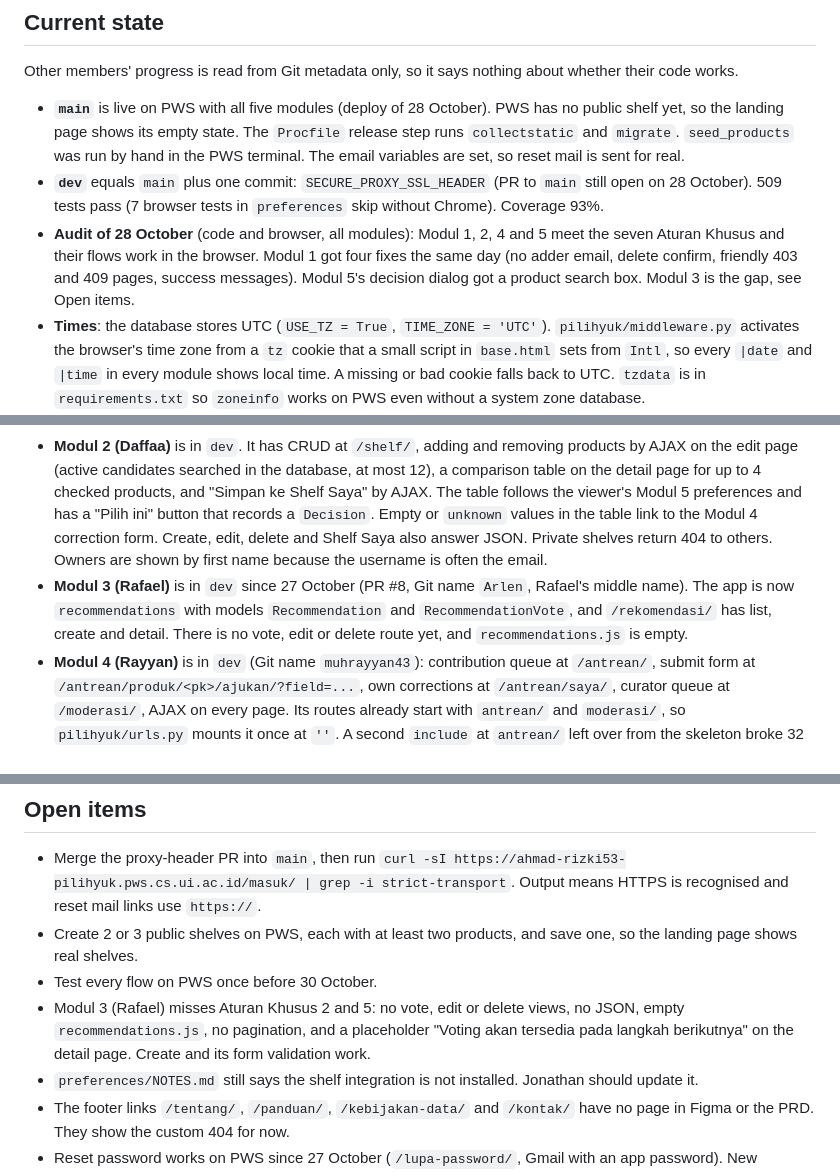
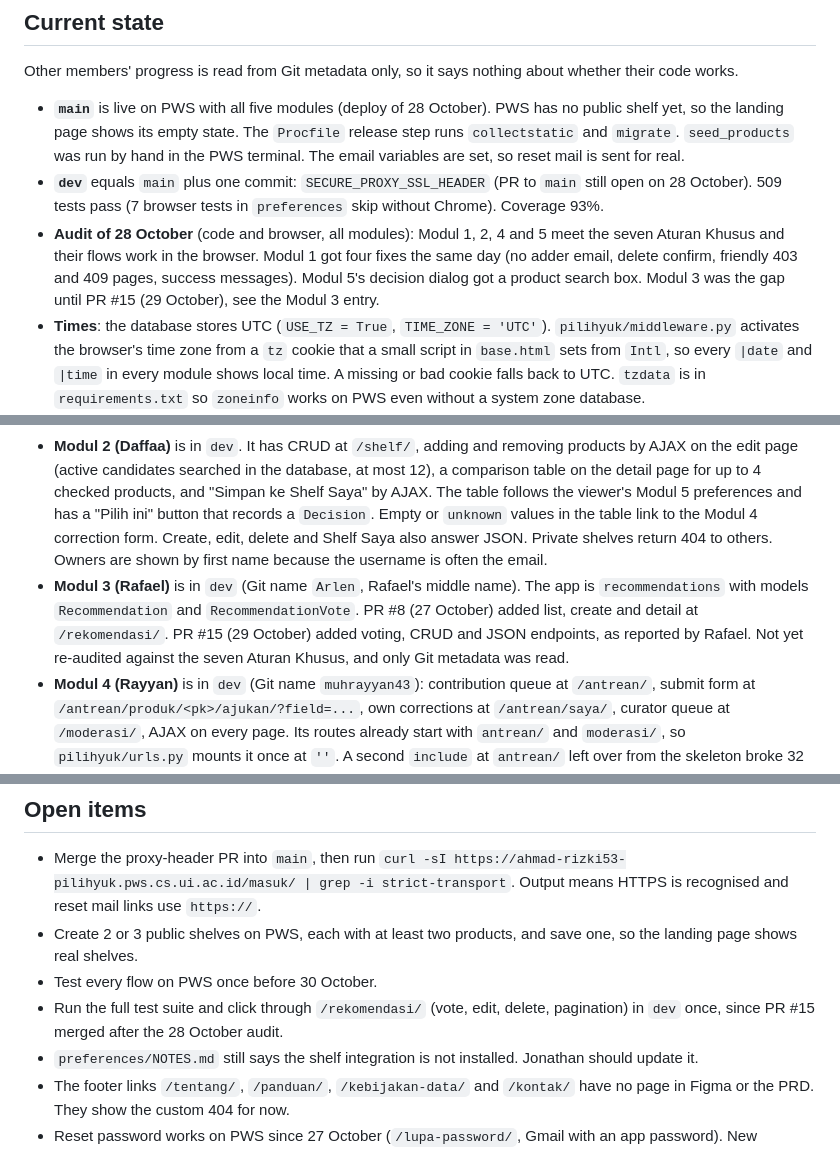
Before and after one commit to PBP-Kelompok-B4/PilihYuk, a Markdown page: .claude/HANDOFF.md, 3 parts joined by grey strips. Drawn GitHub-style.

Commit message:
docs: record Modul 3 voting, CRUD and JSON merged (PR #15)

```diff
--- a/.claude/HANDOFF.md
+++ b/.claude/HANDOFF.md
@@ -12,12 +12,12 @@ Other members' progress is read from Git metadata only, so it says nothing about
 
 - **`main`** is live on PWS with all five modules (deploy of 28 October). PWS has no public shelf yet, so the landing page shows its empty state. The `Procfile` release step runs `collectstatic` and `migrate`. `seed_products` was run by hand in the PWS terminal. The email variables are set, so reset mail is sent for real.
 - **`dev`** equals `main` plus one commit: `SECURE_PROXY_SSL_HEADER` (PR to `main` still open on 28 October). 509 tests pass (7 browser tests in `preferences` skip without Chrome). Coverage 93%.
-- **Audit of 28 October** (code and browser, all modules): Modul 1, 2, 4 and 5 meet the seven Aturan Khusus and their flows work in the browser. Modul 1 got four fixes the same day (no adder email, delete confirm, friendly 403 and 409 pages, success messages). Modul 5's decision dialog got a product search box. Modul 3 is the gap, see Open items.
+- **Audit of 28 October** (code and browser, all modules): Modul 1, 2, 4 and 5 meet the seven Aturan Khusus and their flows work in the browser. Modul 1 got four fixes the same day (no adder email, delete confirm, friendly 403 and 409 pages, success messages). Modul 5's decision dialog got a product search box. Modul 3 was the gap until PR #15 (29 October), see the Modul 3 entry.
 - **Times**: the database stores UTC (`USE_TZ = True`, `TIME_ZONE = 'UTC'`). `pilihyuk/middleware.py` activates the browser's time zone from a `tz` cookie that a small script in `base.html` sets from `Intl`, so every `|date` and `|time` in every module shows local time. A missing or bad cookie falls back to UTC. `tzdata` is in `requirements.txt` so `zoneinfo` works on PWS even without a system zone database.
 - **Modul 1 (Yasmin)** is in `dev`, including the landing page and phone layout commits.
 - **Landing page**: the table shows the most saved public shelf with at least two active products, and "Shelf pilihan" lists up to four such shelves. With no public shelf the table falls back to four catalog products labelled "Contoh dari katalog", and the shelf section says "Belum ada shelf publik saat ini".
 - **Modul 2 (Daffaa)** is in `dev`. It has CRUD at `/shelf/`, adding and removing products by AJAX on the edit page (active candidates searched in the database, at most 12), a comparison table on the detail page for up to 4 checked products, and "Simpan ke Shelf Saya" by AJAX. The table follows the viewer's Modul 5 preferences and has a "Pilih ini" button that records a `Decision`. Empty or `unknown` values in the table link to the Modul 4 correction form. Create, edit, delete and Shelf Saya also answer JSON. Private shelves return 404 to others. Owners are shown by first name because the username is often the email.
-- **Modul 3 (Rafael)** is in `dev` since 27 October (PR #8, Git name `Arlen`, Rafael's middle name). The app is now `recommendations` with models `Recommendation` and `RecommendationVote`, and `/rekomendasi/` has list, create and detail. There is no vote, edit or delete route yet, and `recommendations.js` is empty.
+- **Modul 3 (Rafael)** is in `dev` (Git name `Arlen`, Rafael's middle name). The app is `recommendations` with models `Recommendation` and `RecommendationVote`. PR #8 (27 October) added list, create and detail at `/rekomendasi/`. PR #15 (29 October) added voting, CRUD and JSON endpoints, as reported by Rafael. Not yet re-audited against the seven Aturan Khusus, and only Git metadata was read.
 - **Modul 4 (Rayyan)** is in `dev` (Git name `muhrayyan43`): contribution queue at `/antrean/`, submit form at `/antrean/produk/<pk>/ajukan/?field=...`, own corrections at `/antrean/saya/`, curator queue at `/moderasi/`, AJAX on every page. Its routes already start with `antrean/` and `moderasi/`, so `pilihyuk/urls.py` mounts it once at `''`. A second `include` at `antrean/` left over from the skeleton broke 32 of its tests until 28 October.
 - **Modul 5 (Jonathan)** is in `dev` since 27 October (PR #10, Git names `Kobaneru` and `JonathanSS`): `/preferensi/` with an AJAX preview, `/riwayat/` with private decisions, and `preferences/ranking.py`. Its contract is in `preferences/NOTES.md`. That file still says the shelf integration is not installed, which is no longer true.
 - **Auth** (24 October): login accepts email or username, passwords need letters and digits, and the terms checkbox and the disabled Google button are gone. Figma frames 12 and 13 match.
@@ -53,7 +53,7 @@ Other members' progress is read from Git metadata only, so it says nothing about
 - Merge the proxy-header PR into `main`, then run `curl -sI https://ahmad-rizki53-pilihyuk.pws.cs.ui.ac.id/masuk/ | grep -i strict-transport`. Output means HTTPS is recognised and reset mail links use `https://`.
 - Create 2 or 3 public shelves on PWS, each with at least two products, and save one, so the landing page shows real shelves.
 - Test every flow on PWS once before 30 October.
-- Modul 3 (Rafael) misses Aturan Khusus 2 and 5: no vote, edit or delete views, no JSON, empty `recommendations.js`, no pagination, and a placeholder "Voting akan tersedia pada langkah berikutnya" on the detail page. Create and its form validation work.
+- Run the full test suite and click through `/rekomendasi/` (vote, edit, delete, pagination) in `dev` once, since PR #15 merged after the 28 October audit.
 - `preferences/NOTES.md` still says the shelf integration is not installed. Jonathan should update it.
 - The footer links `/tentang/`, `/panduan/`, `/kebijakan-data/` and `/kontak/` have no page in Figma or the PRD. They show the custom 404 for now.
 - Reset password works on PWS since 27 October (`/lupa-password/`, Gmail with an app password). New environment variables only apply after a redeploy. The links in the mail still start with `http://` until `SECURE_PROXY_SSL_HEADER` is set. Figma frames 12 and 13 have the "Lupa password?" link and both reset screens, laid out in two rows so the frames do not overlap their neighbours.
```
